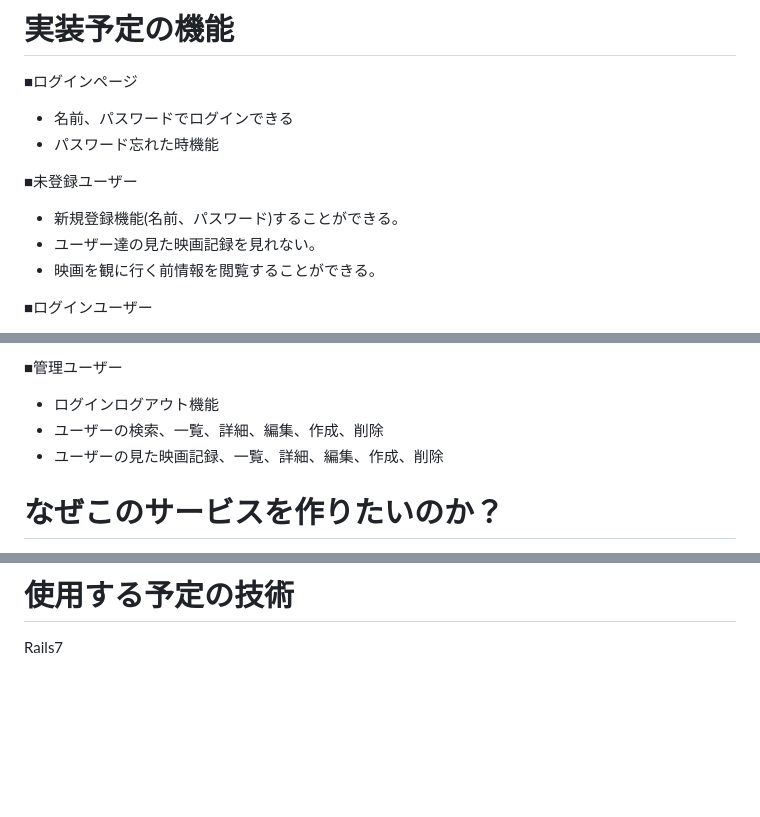
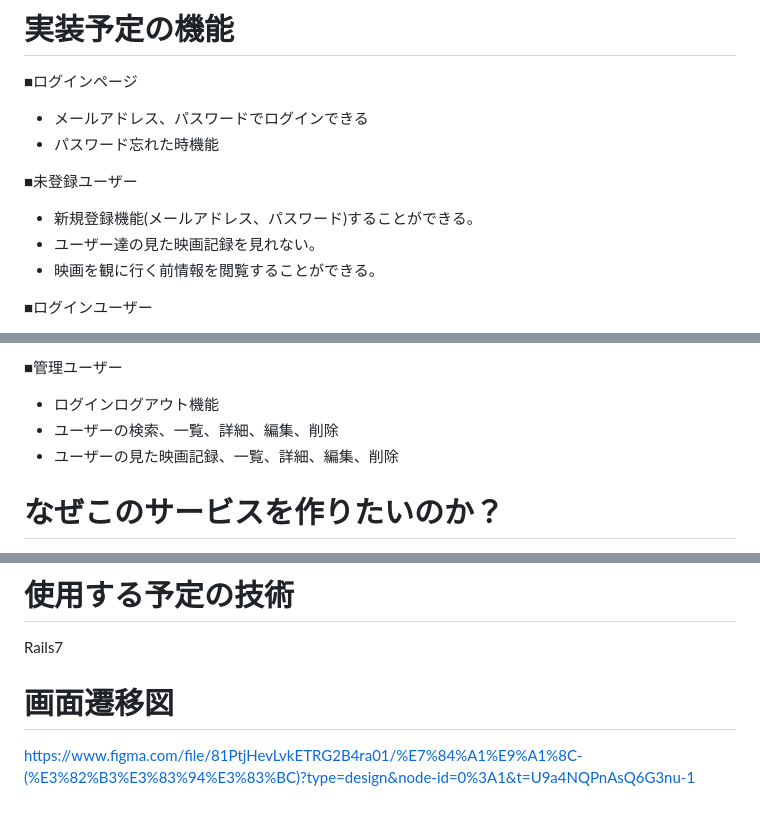
Before and after one commit to ookunirina/my_cinema_record, a Markdown page: README.md, 3 parts joined by grey strips. Rendered like a GitHub page; blank space fills up the shorter version.

Commit message:
画面遷移図を作成

```diff
--- a/README.md
+++ b/README.md
@@ -26,11 +26,11 @@ TMDb API使用する。
 
 # 実装予定の機能
 ■ログインページ
-- 名前、パスワードでログインできる
+- メールアドレス、パスワードでログインできる
 - パスワード忘れた時機能
 
 ■未登録ユーザー
-- 新規登録機能(名前、パスワード)することができる。
+- 新規登録機能(メールアドレス、パスワード)することができる。
 - ユーザー達の見た映画記録を見れない。
 - 映画を観に行く前情報を閲覧することができる。
 
@@ -67,8 +67,8 @@ TMDb API使用する。
 
 ■管理ユーザー
 - ログインログアウト機能
-- ユーザーの検索、一覧、詳細、編集、作成、削除
-- ユーザーの見た映画記録、一覧、詳細、編集、作成、削除
+- ユーザーの検索、一覧、詳細、編集、削除
+- ユーザーの見た映画記録、一覧、詳細、編集、削除
 
 
 # なぜこのサービスを作りたいのか？
@@ -88,3 +88,6 @@ README〜ER図作成：5/13 〆切
 
 # 使用する予定の技術
 Rails7
+
+# 画面遷移図
+https://www.figma.com/file/81PtjHevLvkETRG2B4ra01/%E7%84%A1%E9%A1%8C-(%E3%82%B3%E3%83%94%E3%83%BC)?type=design&node-id=0%3A1&t=U9a4NQPnAsQ6G3nu-1
```
